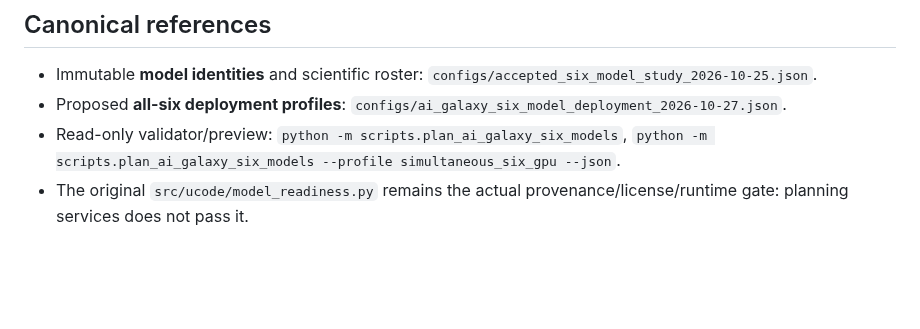
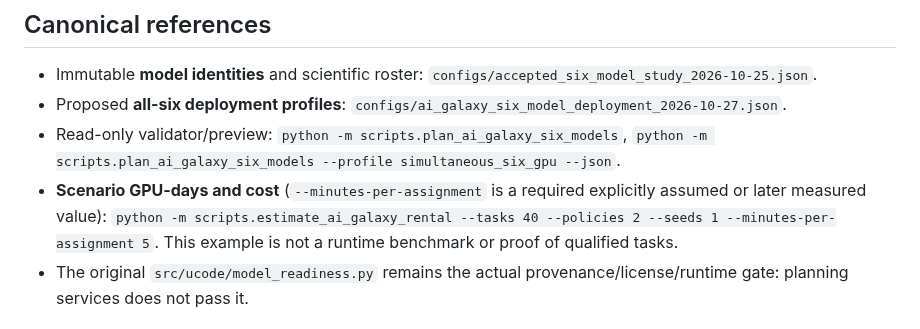
Before and after one commit to Rocky5502/U-CODE, a Markdown page: docs/AI_GALAXY_SIX_MODEL_RENTAL_PLAN_2026-10-27.md, the part around the change. GitHub-like rendering; blank space fills up the shorter version.

Commit message:
docs: make one-A100 six-model GPU-day estimator directly reproducible

```diff
--- a/docs/AI_GALAXY_SIX_MODEL_RENTAL_PLAN_2026-10-27.md
+++ b/docs/AI_GALAXY_SIX_MODEL_RENTAL_PLAN_2026-10-27.md
@@ -13,6 +13,10 @@ No GPU instance rented by this commit, and no external code executed.
 - Read-only validator/preview:
   `python -m scripts.plan_ai_galaxy_six_models`,
   `python -m scripts.plan_ai_galaxy_six_models --profile simultaneous_six_gpu --json`.
+- **Scenario GPU-days and cost** (`--minutes-per-assignment` is a required
+  explicitly assumed or later measured value):
+  `python -m scripts.estimate_ai_galaxy_rental --tasks 40 --policies 2 --seeds 1 --minutes-per-assignment 5`.
+  This example is not a runtime benchmark or proof of qualified tasks.
 - The original `src/ucode/model_readiness.py` remains the actual
   provenance/license/runtime gate: planning services does not pass it.
 
```
